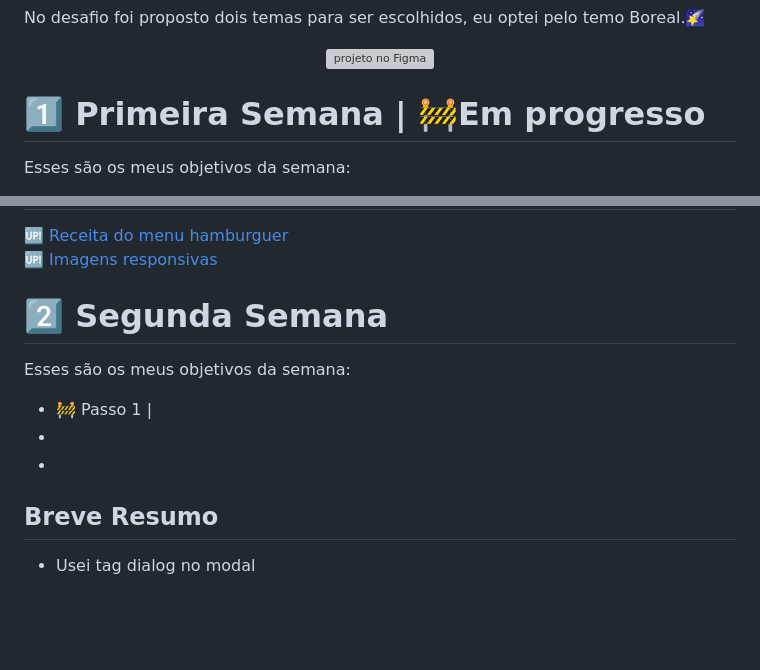
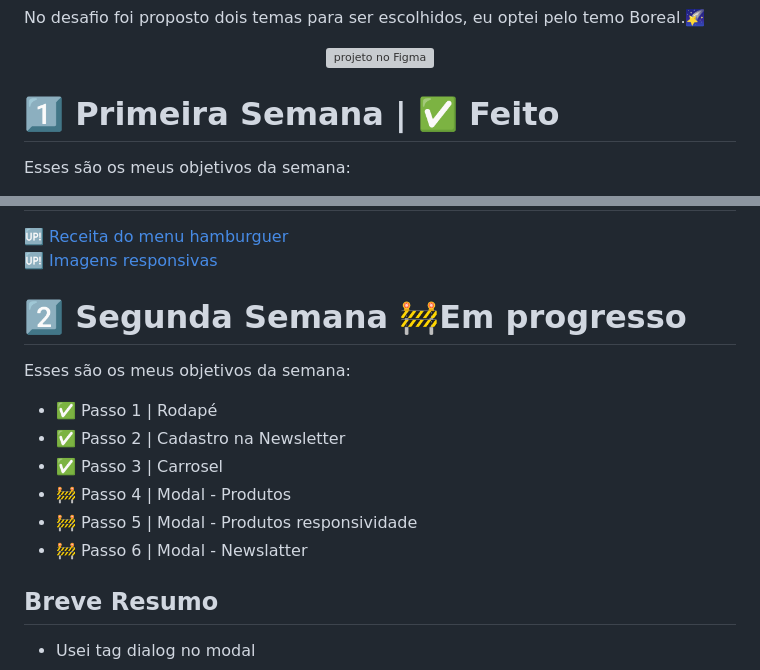
Before and after one commit to DanielBarret0/challenge-alura-7-edicao, a Markdown page: README.md, 2 parts joined by grey strips. Rendered like a GitHub page; blank space fills up the shorter version; grey boxes are pictures that could not be loaded.

Commit message:
update no readme semana 2

```diff
--- a/README.md
+++ b/README.md
@@ -56,7 +56,7 @@ No desafio foi proposto dois temas para ser escolhidos, eu optei pelo temo Borea
 </div>
 
 
-# :one: Primeira Semana | :construction:**Em progresso** <!-- **:white_check_mark: Feito** -->
+# :one: Primeira Semana | **:white_check_mark: Feito**
 
 Esses são os meus objetivos da semana:
 
@@ -82,13 +82,16 @@ Um desafio que encontrei nessa semana foi o menu hamburguer para o layout mobile
 :up: [Receita do menu hamburguer](https://dev.to/ramoscarloseduardo/receita-de-menu-hamburguer-1ae0) <br>
 :up: [Imagens responsivas](https://www.alura.com.br/artigos/srcset-trabalhando-imagens-responsivas)
 
-# :two: Segunda Semana
+# :two: Segunda Semana :construction:**Em progresso**
 
 Esses são os meus objetivos da semana:
 
-- :construction: Passo 1 |
--
--
+- :white_check_mark: Passo 1 | Rodapé
+- :white_check_mark: Passo 2 | Cadastro na Newsletter
+- :white_check_mark: Passo 3 | Carrosel
+- :construction: Passo 4 | Modal - Produtos
+- :construction: Passo 5 | Modal - Produtos responsividade
+- :construction: Passo 6 | Modal - Newslatter
 
 ## Breve Resumo
 
```
